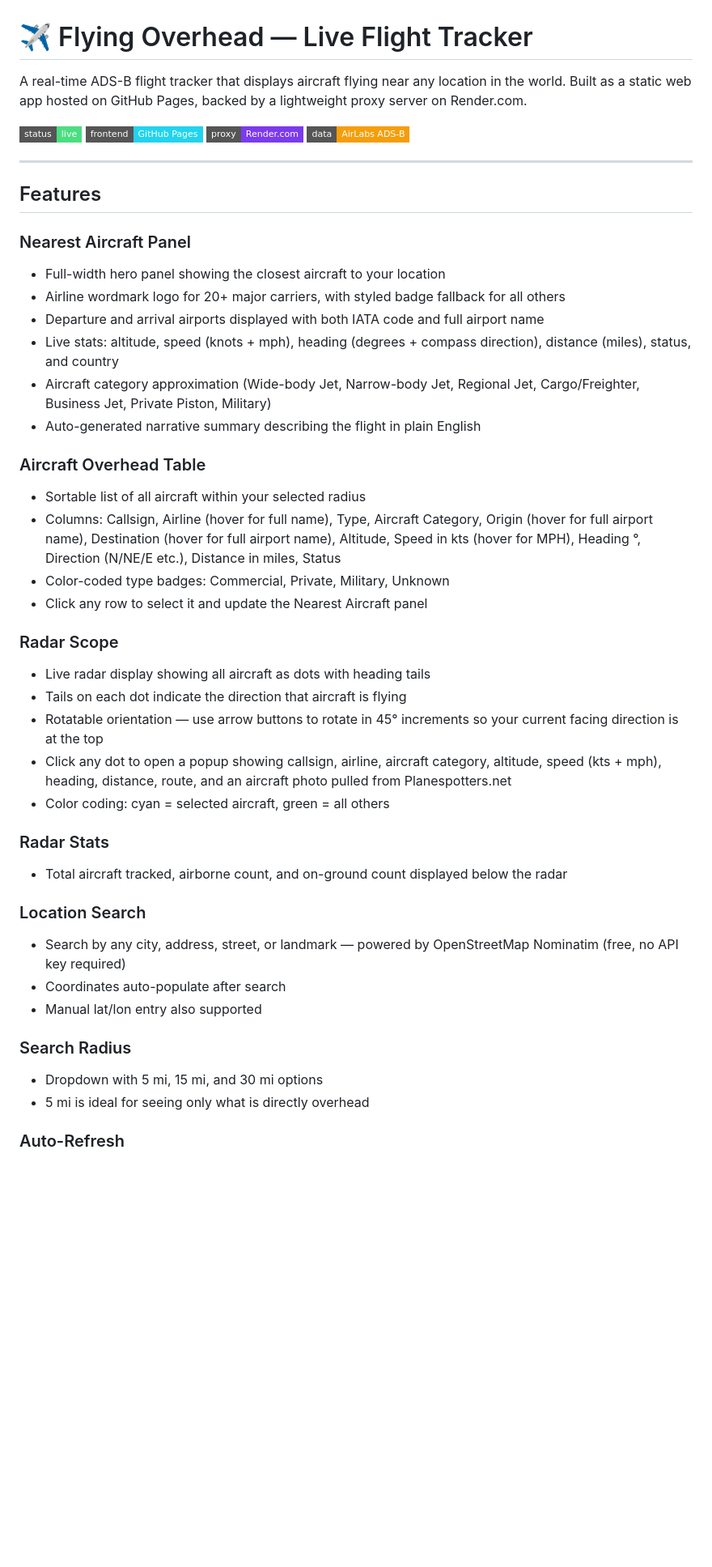
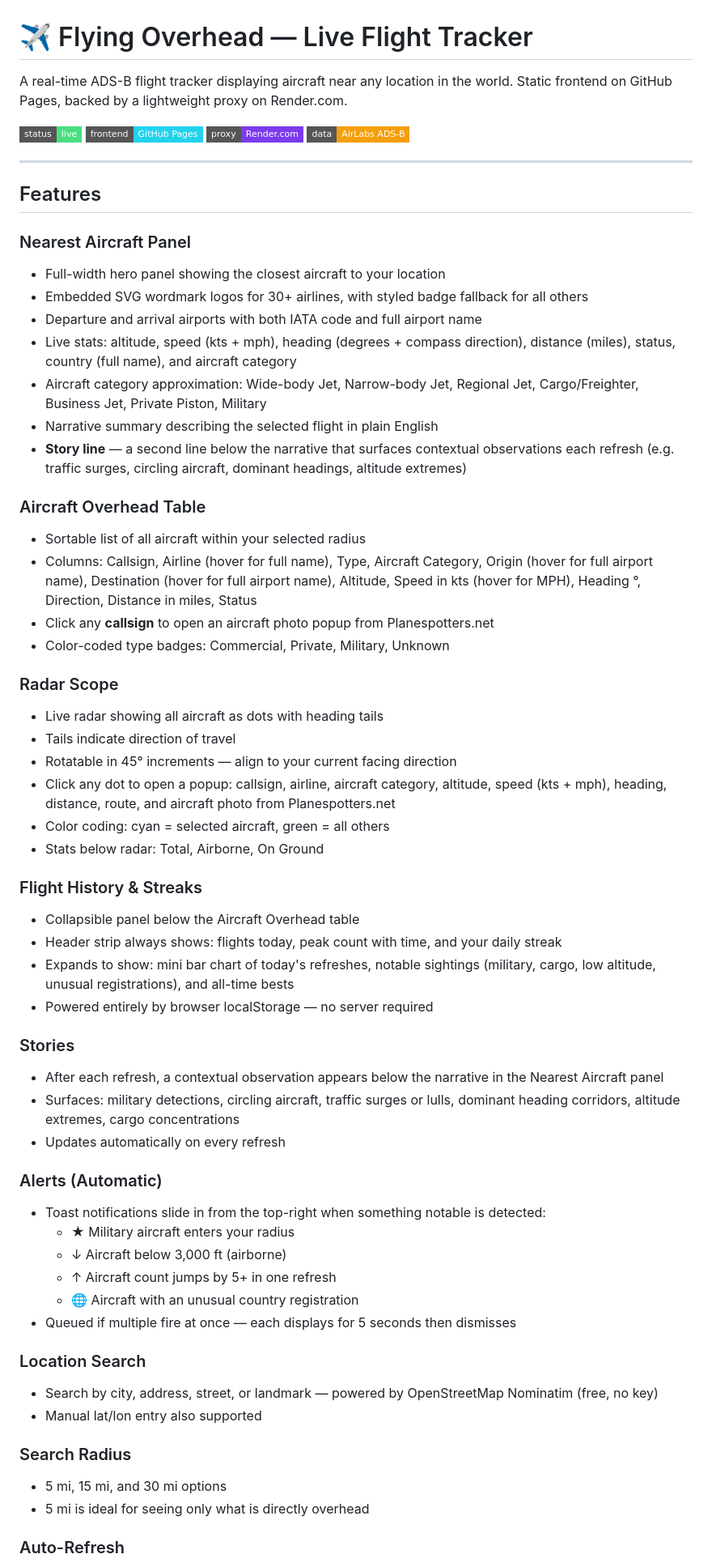
Before and after one commit to mortgageratemonitor/flying-overhead, a Markdown page: README.md, the part around one of its changes. Shown at 81% size. Drawn GitHub-style; badges without logos; blank space fills up the shorter version.

```diff
--- a/README.md
+++ b/README.md
@@ -1,6 +1,6 @@
 # ✈ Flying Overhead — Live Flight Tracker
 
-A real-time ADS-B flight tracker that displays aircraft flying near any location in the world. Built as a static web app hosted on GitHub Pages, backed by a lightweight proxy server on Render.com.
+A real-time ADS-B flight tracker displaying aircraft near any location in the world. Static frontend on GitHub Pages, backed by a lightweight proxy on Render.com.
 
 ![Flying Overhead Dashboard](https://img.shields.io/badge/status-live-4ade80?style=flat-square) ![GitHub Pages](https://img.shields.io/badge/frontend-GitHub%20Pages-22d3ee?style=flat-square) ![Render](https://img.shields.io/badge/proxy-Render.com-7c3aed?style=flat-square) ![AirLabs](https://img.shields.io/badge/data-AirLabs%20ADS--B-f59e0b?style=flat-square)
 
@@ -10,35 +10,52 @@ A real-time ADS-B flight tracker that displays aircraft flying near any location
 
 ### Nearest Aircraft Panel
 - Full-width hero panel showing the closest aircraft to your location
-- Airline wordmark logo for 20+ major carriers, with styled badge fallback for all others
-- Departure and arrival airports displayed with both IATA code and full airport name
-- Live stats: altitude, speed (knots + mph), heading (degrees + compass direction), distance (miles), status, and country
-- Aircraft category approximation (Wide-body Jet, Narrow-body Jet, Regional Jet, Cargo/Freighter, Business Jet, Private Piston, Military)
-- Auto-generated narrative summary describing the flight in plain English
+- Embedded SVG wordmark logos for 30+ airlines, with styled badge fallback for all others
+- Departure and arrival airports with both IATA code and full airport name
+- Live stats: altitude, speed (kts + mph), heading (degrees + compass direction), distance (miles), status, country (full name), and aircraft category
+- Aircraft category approximation: Wide-body Jet, Narrow-body Jet, Regional Jet, Cargo/Freighter, Business Jet, Private Piston, Military
+- Narrative summary describing the selected flight in plain English
+- **Story line** — a second line below the narrative that surfaces contextual observations each refresh (e.g. traffic surges, circling aircraft, dominant headings, altitude extremes)
 
 ### Aircraft Overhead Table
 - Sortable list of all aircraft within your selected radius
-- Columns: Callsign, Airline (hover for full name), Type, Aircraft Category, Origin (hover for full airport name), Destination (hover for full airport name), Altitude, Speed in kts (hover for MPH), Heading °, Direction (N/NE/E etc.), Distance in miles, Status
+- Columns: Callsign, Airline (hover for full name), Type, Aircraft Category, Origin (hover for full airport name), Destination (hover for full airport name), Altitude, Speed in kts (hover for MPH), Heading °, Direction, Distance in miles, Status
+- Click any **callsign** to open an aircraft photo popup from Planespotters.net
 - Color-coded type badges: Commercial, Private, Military, Unknown
-- Click any row to select it and update the Nearest Aircraft panel
 
 ### Radar Scope
-- Live radar display showing all aircraft as dots with heading tails
-- Tails on each dot indicate the direction that aircraft is flying
-- Rotatable orientation — use arrow buttons to rotate in 45° increments so your current facing direction is at the top
-- Click any dot to open a popup showing callsign, airline, aircraft category, altitude, speed (kts + mph), heading, distance, route, and an aircraft photo pulled from Planespotters.net
+- Live radar showing all aircraft as dots with heading tails
+- Tails indicate direction of travel
+- Rotatable in 45° increments — align to your current facing direction
+- Click any dot to open a popup: callsign, airline, aircraft category, altitude, speed (kts + mph), heading, distance, route, and aircraft photo from Planespotters.net
 - Color coding: cyan = selected aircraft, green = all others
+- Stats below radar: Total, Airborne, On Ground
 
-### Radar Stats
-- Total aircraft tracked, airborne count, and on-ground count displayed below the radar
+### Flight History & Streaks
+- Collapsible panel below the Aircraft Overhead table
+- Header strip always shows: flights today, peak count with time, and your daily streak
+- Expands to show: mini bar chart of today's refreshes, notable sightings (military, cargo, low altitude, unusual registrations), and all-time bests
+- Powered entirely by browser localStorage — no server required
+
+### Stories
+- After each refresh, a contextual observation appears below the narrative in the Nearest Aircraft panel
+- Surfaces: military detections, circling aircraft, traffic surges or lulls, dominant heading corridors, altitude extremes, cargo concentrations
+- Updates automatically on every refresh
+
+### Alerts (Automatic)
+- Toast notifications slide in from the top-right when something notable is detected:
+  - ★ Military aircraft enters your radius
+  - ↓ Aircraft below 3,000 ft (airborne)
+  - ↑ Aircraft count jumps by 5+ in one refresh
+  - 🌐 Aircraft with an unusual country registration
+- Queued if multiple fire at once — each displays for 5 seconds then dismisses
 
 ### Location Search
-- Search by any city, address, street, or landmark — powered by OpenStreetMap Nominatim (free, no API key required)
-- Coordinates auto-populate after search
+- Search by city, address, street, or landmark — powered by OpenStreetMap Nominatim (free, no key)
 - Manual lat/lon entry also supported
 
 ### Search Radius
-- Dropdown with 5 mi, 15 mi, and 30 mi options
+- 5 mi, 15 mi, and 30 mi options
 - 5 mi is ideal for seeing only what is directly overhead
 
 ### Auto-Refresh
```
Also changed, not shown: other parts of README.md (+72 -107 lines).
